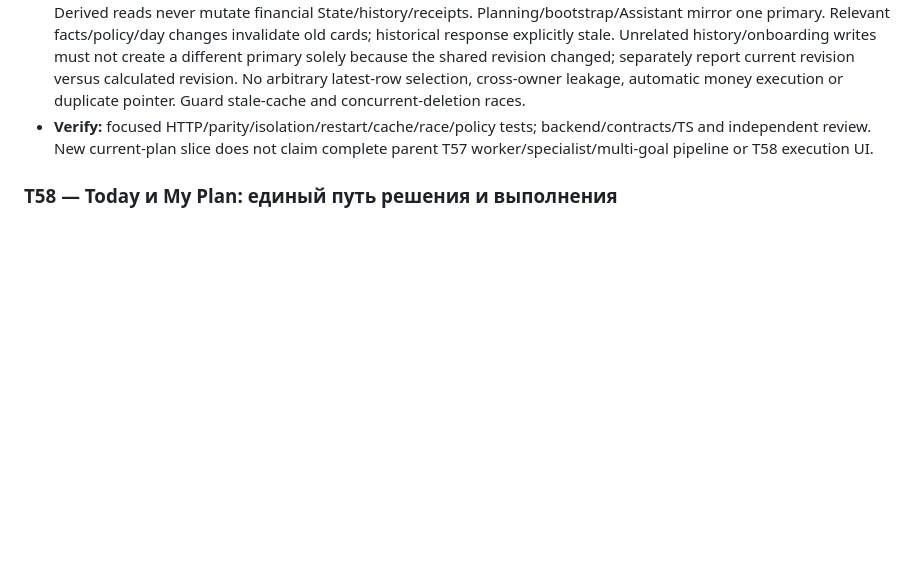
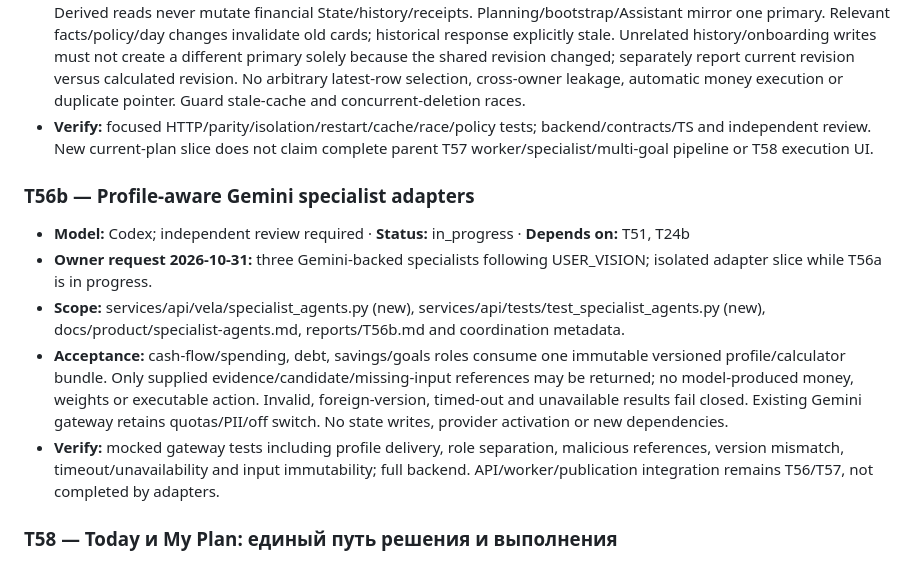
Before and after one commit to Akbermet-Toktobekova/Vela, a Markdown page: docs/agents/BACKLOG.md, the part around the change. Rendered like a GitHub page; blank space fills up the shorter version.

Commit message:
T56b: bound profile-aware Gemini specialist adapter scope

```diff
--- a/docs/agents/BACKLOG.md
+++ b/docs/agents/BACKLOG.md
@@ -447,6 +447,13 @@
 - **Acceptance:** authenticated current/history endpoints; stable exact-bundle publication ID with input/policy/catalogue/day hashes and reproducible evidence; validate current inputs before any cached return. Derived reads never mutate financial State/history/receipts. Planning/bootstrap/Assistant mirror one primary. Relevant facts/policy/day changes invalidate old cards; historical response explicitly stale. Unrelated history/onboarding writes must not create a different primary solely because the shared revision changed; separately report current revision versus calculated revision. No arbitrary latest-row selection, cross-owner leakage, automatic money execution or duplicate pointer. Guard stale-cache and concurrent-deletion races.
 - **Verify:** focused HTTP/parity/isolation/restart/cache/race/policy tests; backend/contracts/TS and independent review. New current-plan slice does not claim complete parent T57 worker/specialist/multi-goal pipeline or T58 execution UI.
 
+### T56b — Profile-aware Gemini specialist adapters
+- **Model:** Codex; independent review required · **Status:** in_progress · **Depends on:** T51, T24b
+- **Owner request 2026-10-31:** three Gemini-backed specialists following USER_VISION; isolated adapter slice while T56a is in progress.
+- **Scope:** services/api/vela/specialist_agents.py (new), services/api/tests/test_specialist_agents.py (new), docs/product/specialist-agents.md, reports/T56b.md and coordination metadata.
+- **Acceptance:** cash-flow/spending, debt, savings/goals roles consume one immutable versioned profile/calculator bundle. Only supplied evidence/candidate/missing-input references may be returned; no model-produced money, weights or executable action. Invalid, foreign-version, timed-out and unavailable results fail closed. Existing Gemini gateway retains quotas/PII/off switch. No state writes, provider activation or new dependencies.
+- **Verify:** mocked gateway tests including profile delivery, role separation, malicious references, version mismatch, timeout/unavailability and input immutability; full backend. API/worker/publication integration remains T56/T57, not completed by adapters.
+
 ### T58 — Today и My Plan: единый путь решения и выполнения
 - **Model:** GPT-6.1 Sol; review финансовых переходов Astra / Argon · **Status:** todo · **Depends on:** T57, T55, T53
 - **Scope:** apps/mobile/src/app/(tabs)/{index.tsx,plan.tsx}, apps/mobile/src/app/{adjust.tsx,debts.tsx,snapshot.tsx}, apps/mobile/src/components/GoalCard.tsx, apps/mobile/src/lib/{api.ts,state.tsx}, services/api/vela/{domain.py,main.py,store.py}, services/api/tests/test_action_lifecycle.py (новый)
```
